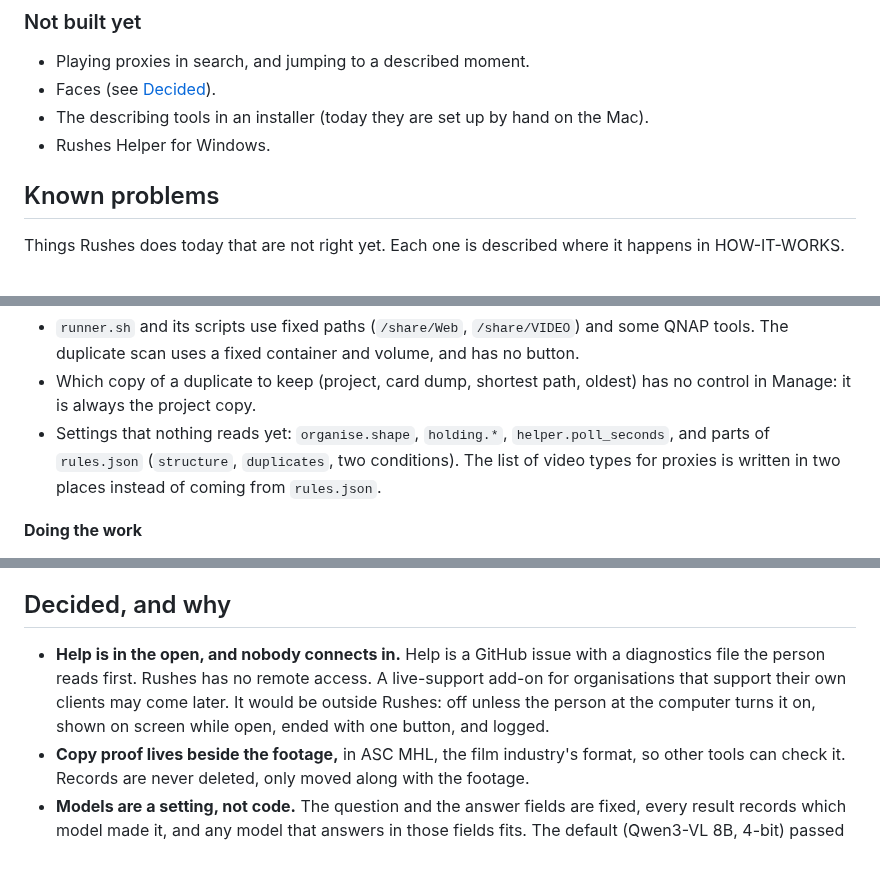
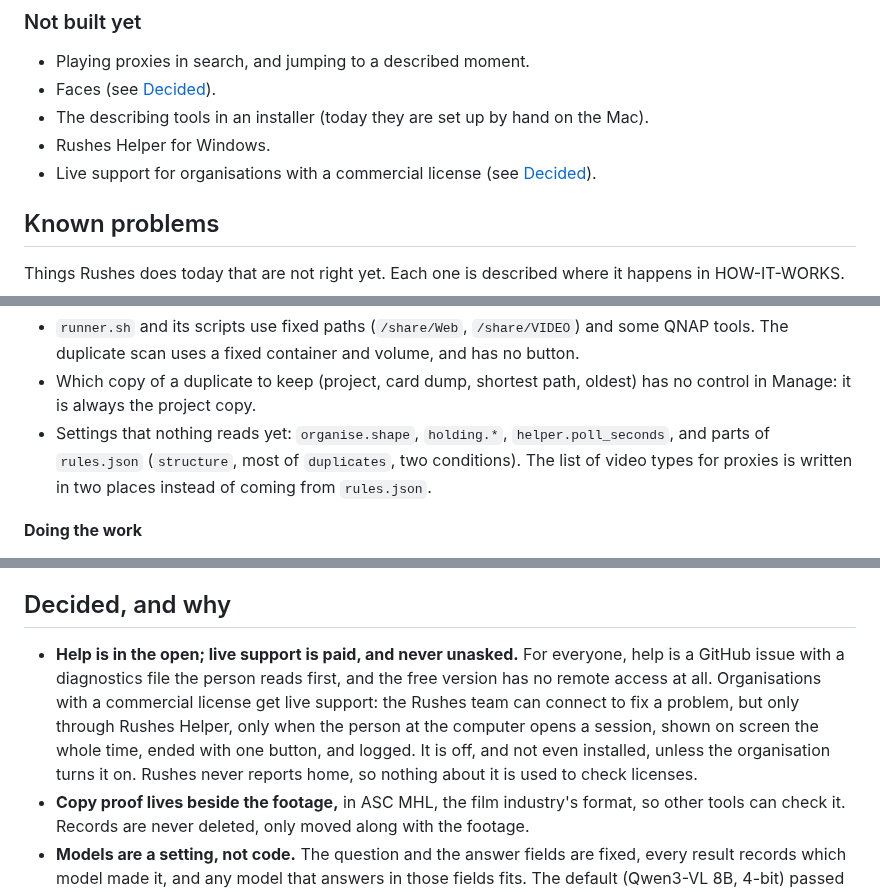
Before and after one commit to x0on/rushes, a Markdown page: ROADMAP.md, 3 parts joined by grey strips. Rendered like a GitHub page; blank space fills up the shorter version.

Commit message:
Roadmap: live support is part of the paid license, under the same rules (never unasked, visible, one button to end, logged)
Co-Authored-By: Claude Opus 5.5 <noreply@anthropic.com>
Claude-Session: https://claude.ai/code/session_013YQK4Tke2yZZuxHBZ9YQK1

```diff
--- a/ROADMAP.md
+++ b/ROADMAP.md
@@ -41,6 +41,8 @@ finished in. What Rushes does now is in [HOW-IT-WORKS.md](HOW-IT-WORKS.md).
 - Faces (see [Decided](#decided-and-why)).
 - The describing tools in an installer (today they are set up by hand on the Mac).
 - Rushes Helper for Windows.
+- Live support for organisations with a commercial license (see
+  [Decided](#decided-and-why)).
 
 ## Known problems
 
@@ -73,8 +75,8 @@ happens in HOW-IT-WORKS.
 - Which copy of a duplicate to keep (project, card dump, shortest path,
   oldest) has no control in Manage: it is always the project copy.
 - Settings that nothing reads yet: `organise.shape`, `holding.*`,
-  `helper.poll_seconds`, and parts of `rules.json` (`structure`, `duplicates`,
-  two conditions). The list of video types for proxies is written in two places
+  `helper.poll_seconds`, and parts of `rules.json` (`structure`, most of
+  `duplicates`, two conditions). The list of video types for proxies is written in two places
   instead of coming from `rules.json`.
 
 **Doing the work**
@@ -186,11 +189,14 @@ One Rushes, packaged three ways:
 
 ## Decided, and why
 
-- **Help is in the open, and nobody connects in.** Help is a GitHub issue with
-  a diagnostics file the person reads first. Rushes has no remote access. A
-  live-support add-on for organisations that support their own clients may come
-  later. It would be outside Rushes: off unless the person at the computer turns
-  it on, shown on screen while open, ended with one button, and logged.
+- **Help is in the open; live support is paid, and never unasked.** For
+  everyone, help is a GitHub issue with a diagnostics file the person reads
+  first, and the free version has no remote access at all. Organisations with a
+  commercial license get live support: the Rushes team can connect to fix a
+  problem, but only through Rushes Helper, only when the person at the computer
+  opens a session, shown on screen the whole time, ended with one button, and
+  logged. It is off, and not even installed, unless the organisation turns it
+  on. Rushes never reports home, so nothing about it is used to check licenses.
 - **Copy proof lives beside the footage,** in ASC MHL, the film industry's
   format, so other tools can check it. Records are never deleted, only moved
   along with the footage.
```
Also changed, not shown: other parts of ROADMAP.md (+1 -0 lines).
